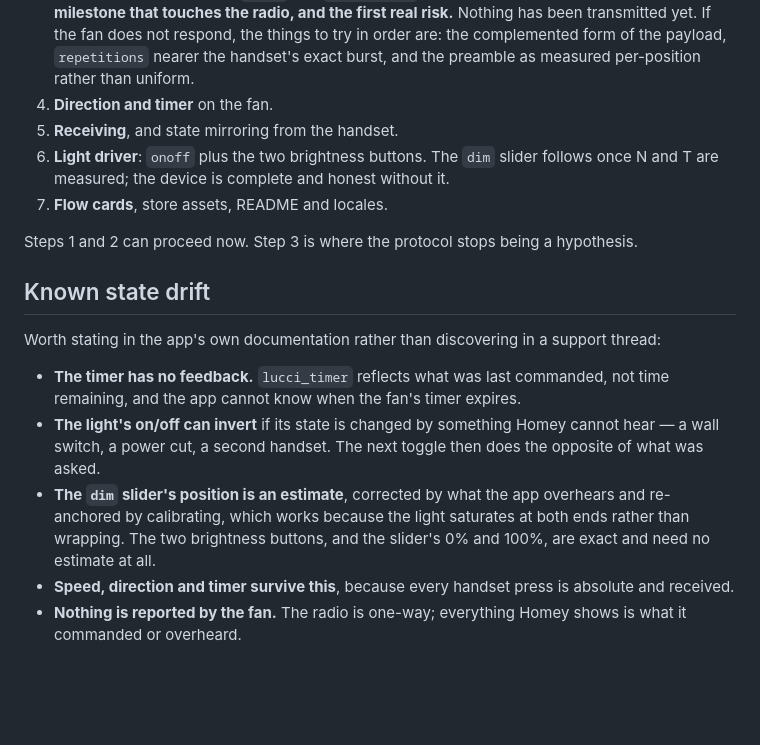
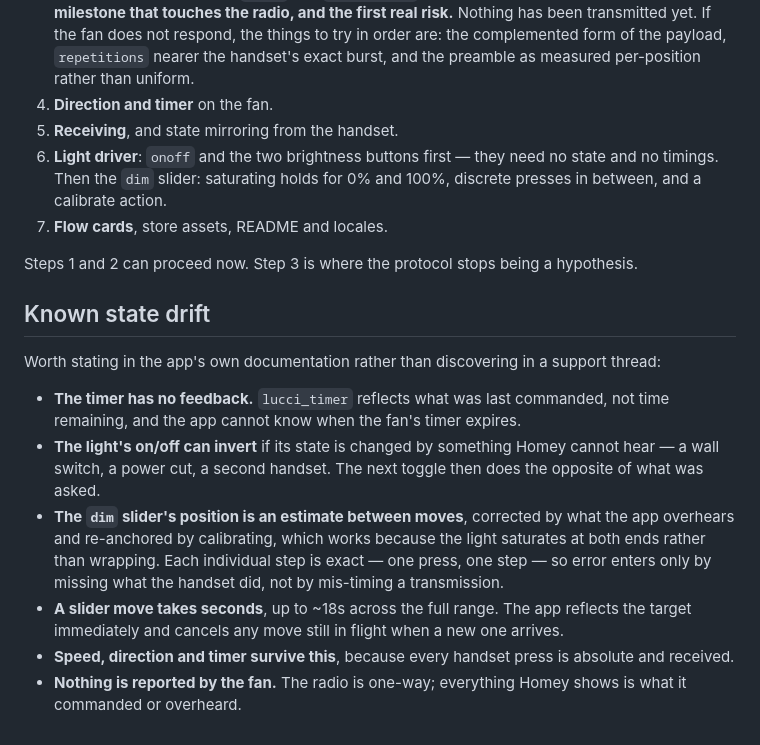
Before and after one commit to jbothe/homey-app-lucci-air, a Markdown page: APP_PLAN.md, the part around one of its changes. Drawn GitHub-style; blank space fills up the shorter version.

```diff
--- a/APP_PLAN.md
+++ b/APP_PLAN.md
@@ -193,8 +169,9 @@ against itself.
    per-position rather than uniform.
 4. **Direction and timer** on the fan.
 5. **Receiving**, and state mirroring from the handset.
-6. **Light driver**: `onoff` plus the two brightness buttons. The `dim` slider follows once N and
-   T are measured; the device is complete and honest without it.
+6. **Light driver**: `onoff` and the two brightness buttons first — they need no state and no
+   timings. Then the `dim` slider: saturating holds for 0% and 100%, discrete presses in between,
+   and a calibrate action.
 7. **Flow cards**, store assets, README and locales.
 
 Steps 1 and 2 can proceed now. Step 3 is where the protocol stops being a hypothesis.
@@ -207,9 +184,12 @@ Worth stating in the app's own documentation rather than discovering in a suppor
   and the app cannot know when the fan's timer expires.
 - **The light's on/off can invert** if its state is changed by something Homey cannot hear — a wall
   switch, a power cut, a second handset. The next toggle then does the opposite of what was asked.
-- **The `dim` slider's position is an estimate**, corrected by what the app overhears and re-anchored
-  by calibrating, which works because the light saturates at both ends rather than wrapping. The two
-  brightness buttons, and the slider's 0% and 100%, are exact and need no estimate at all.
+- **The `dim` slider's position is an estimate between moves**, corrected by what the app overhears
+  and re-anchored by calibrating, which works because the light saturates at both ends rather than
+  wrapping. Each individual step is exact — one press, one step — so error enters only by missing
+  what the handset did, not by mis-timing a transmission.
+- **A slider move takes seconds**, up to ~18s across the full range. The app reflects the target
+  immediately and cancels any move still in flight when a new one arrives.
 - **Speed, direction and timer survive this**, because every handset press is absolute and received.
 - **Nothing is reported by the fan.** The radio is one-way; everything Homey shows is what it
   commanded or overheard.
```
Also changed, not shown: other parts of APP_PLAN.md (+34 -58 lines).
